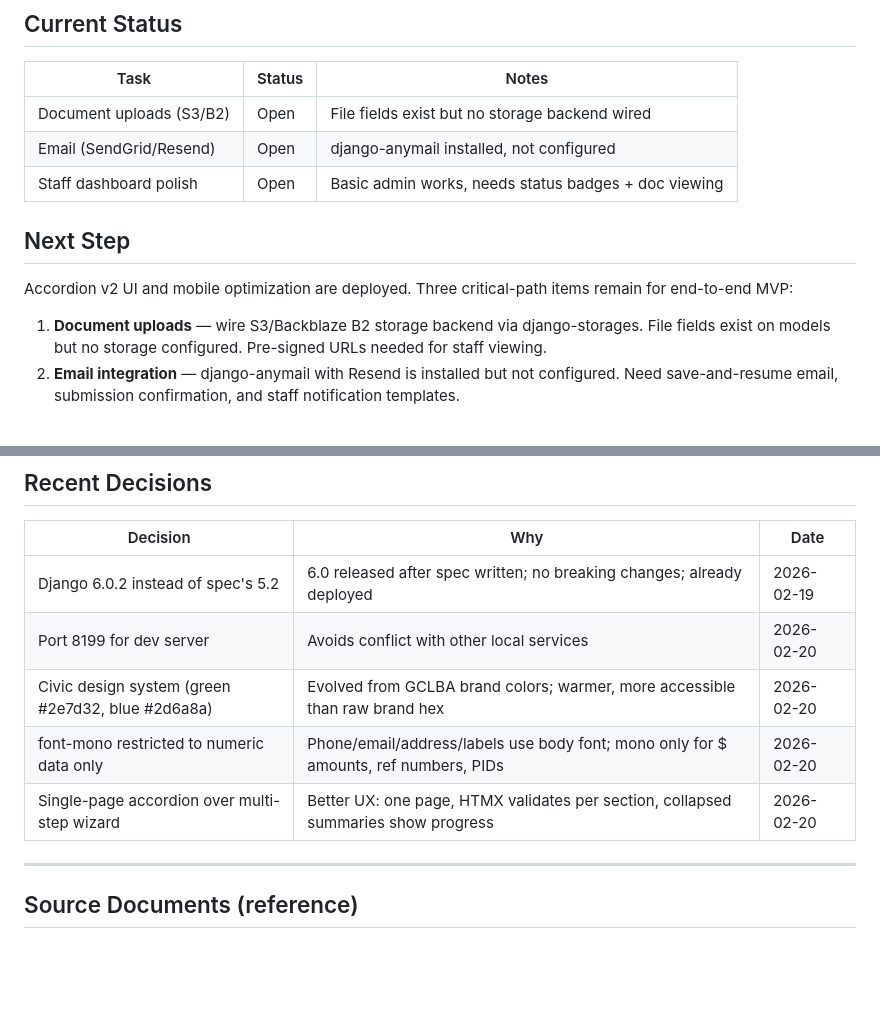
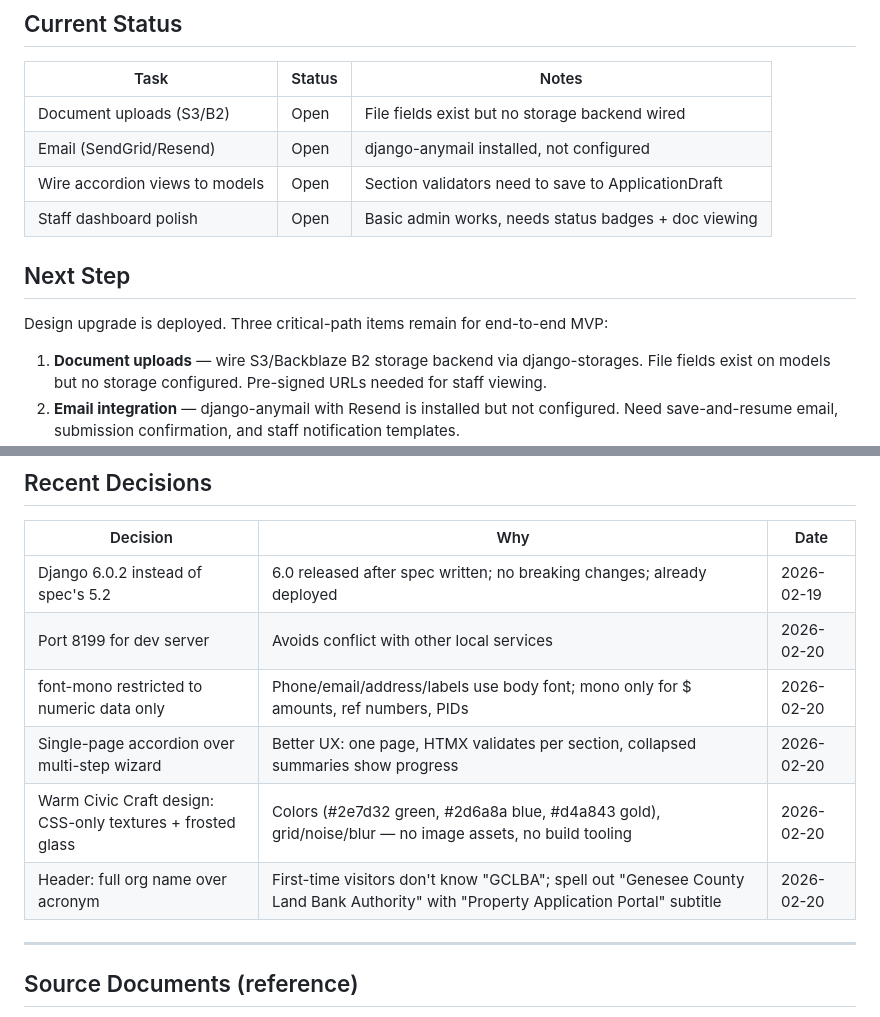
Before and after one commit to Travis-Gilbert/apply.thelandbank.org, a Markdown page: CLAUDE.md, 2 parts joined by grey strips. GitHub-like rendering; blank space fills up the shorter version.

Commit message:
docs(status): update project status after design upgrade session

```diff
--- a/CLAUDE.md
+++ b/CLAUDE.md
@@ -559,11 +559,12 @@ AWS_S3_REGION_NAME
 |------|--------|-------|
 | Document uploads (S3/B2) | Open | File fields exist but no storage backend wired |
 | Email (SendGrid/Resend) | Open | django-anymail installed, not configured |
+| Wire accordion views to models | Open | Section validators need to save to ApplicationDraft |
 | Staff dashboard polish | Open | Basic admin works, needs status badges + doc viewing |
 
 ## Next Step
 
-Accordion v2 UI and mobile optimization are deployed. Three critical-path items remain for end-to-end MVP:
+Design upgrade is deployed. Three critical-path items remain for end-to-end MVP:
 1. **Document uploads** — wire S3/Backblaze B2 storage backend via django-storages. File fields
    exist on models but no storage configured. Pre-signed URLs needed for staff viewing.
 2. **Email integration** — django-anymail with Resend is installed but not configured. Need
@@ -579,9 +580,10 @@ Accordion v2 UI and mobile optimization are deployed. Three critical-path items
 |----------|-----|------|
 | Django 6.0.2 instead of spec's 5.2 | 6.0 released after spec written; no breaking changes; already deployed | 2026-02-19 |
 | Port 8199 for dev server | Avoids conflict with other local services | 2026-02-20 |
-| Civic design system (green #2e7d32, blue #2d6a8a) | Evolved from GCLBA brand colors; warmer, more accessible than raw brand hex | 2026-02-20 |
 | font-mono restricted to numeric data only | Phone/email/address/labels use body font; mono only for $ amounts, ref numbers, PIDs | 2026-02-20 |
 | Single-page accordion over multi-step wizard | Better UX: one page, HTMX validates per section, collapsed summaries show progress | 2026-02-20 |
+| Warm Civic Craft design: CSS-only textures + frosted glass | Colors (#2e7d32 green, #2d6a8a blue, #d4a843 gold), grid/noise/blur — no image assets, no build tooling | 2026-02-20 |
+| Header: full org name over acronym | First-time visitors don't know "GCLBA"; spell out "Genesee County Land Bank Authority" with "Property Application Portal" subtitle | 2026-02-20 |
 
 ---
 
```
